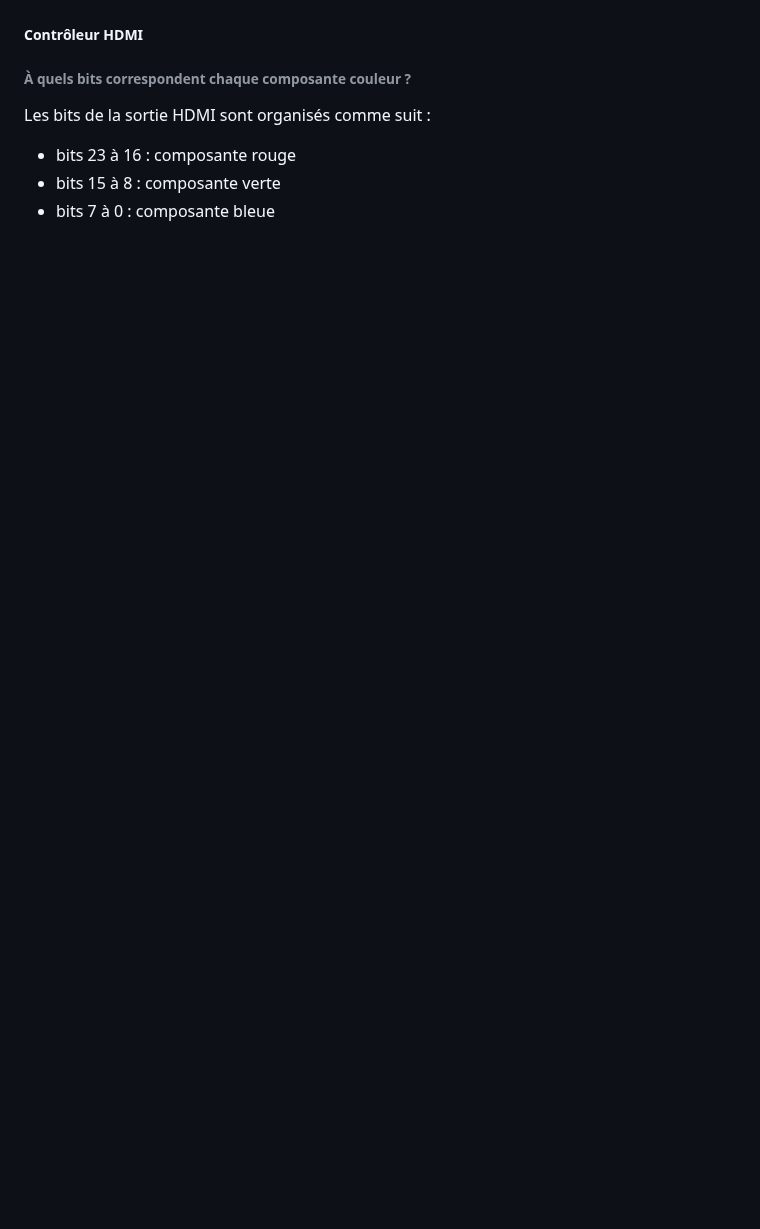
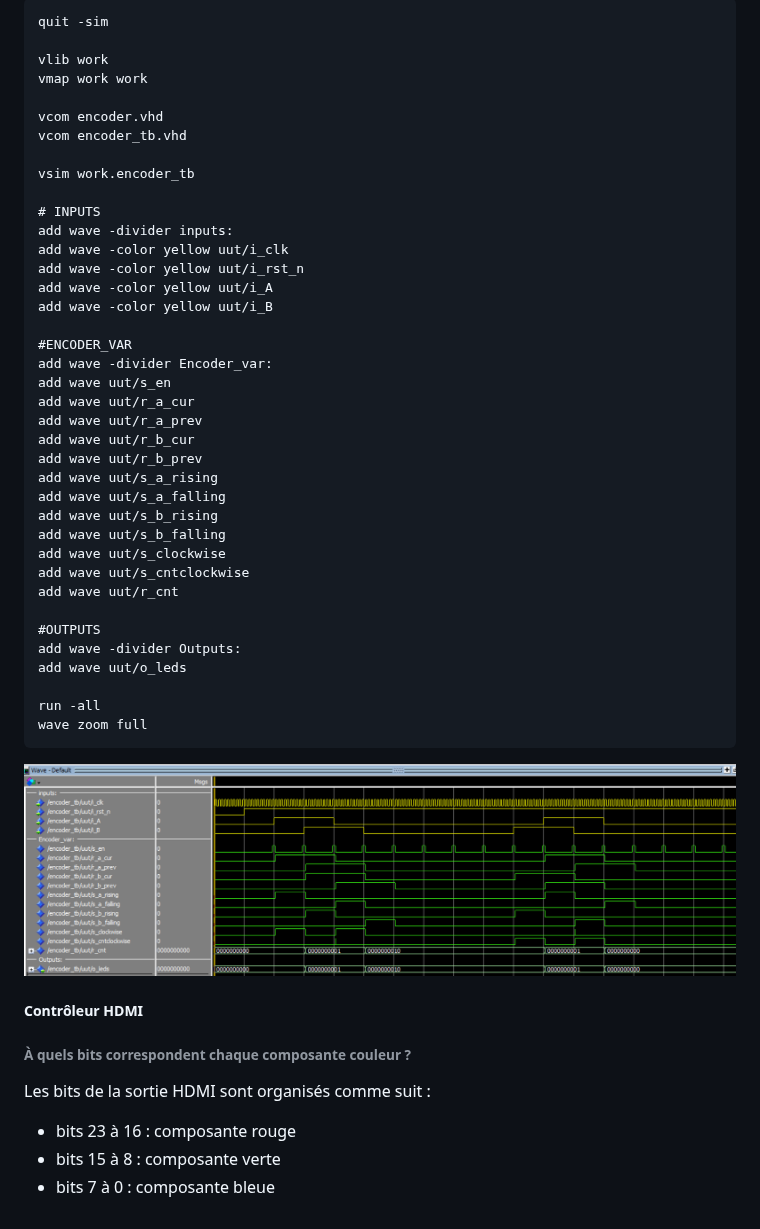
Before and after one commit to Ahhj93/2627_2A_FPGA_ING_TRITON, a Markdown page: Ecran-Magique/README.md, the part around one of its changes. Rendered like a GitHub page; pictures changed too: Ecran-Magique/img/encoder_tb.png (added); blank space fills up the shorter version.

````diff
--- a/Ecran-Magique/README.md
+++ b/Ecran-Magique/README.md
@@ -48,3 +241,45 @@ Pour connaître le sens de rotation, on applique cette structure aux deux voies
+```vhdl
+quit -sim
+
+vlib work
+vmap work work
+
+vcom encoder.vhd
+vcom encoder_tb.vhd
+
+vsim work.encoder_tb
+
+# INPUTS
+add wave -divider inputs:
+add wave -color yellow uut/i_clk
+add wave -color yellow uut/i_rst_n
+add wave -color yellow uut/i_A
+add wave -color yellow uut/i_B
+
+#ENCODER_VAR
+add wave -divider Encoder_var:
+add wave uut/s_en
+add wave uut/r_a_cur
+add wave uut/r_a_prev
+add wave uut/r_b_cur
+add wave uut/r_b_prev
+add wave uut/s_a_rising
+add wave uut/s_a_falling
+add wave uut/s_b_rising
+add wave uut/s_b_falling
+add wave uut/s_clockwise
+add wave uut/s_cntclockwise
+add wave uut/r_cnt
+
+#OUTPUTS
+add wave -divider Outputs:
+add wave uut/o_leds
+
+run -all
+wave zoom full
+```
+
+![](img/encoder_tb.png)
 
 ##### Contrôleur HDMI
 ###### À quels bits correspondent chaque composante couleur ?
````
Also changed, not shown: other parts of Ecran-Magique/README.md (+193 -0 lines), 6 other files.
